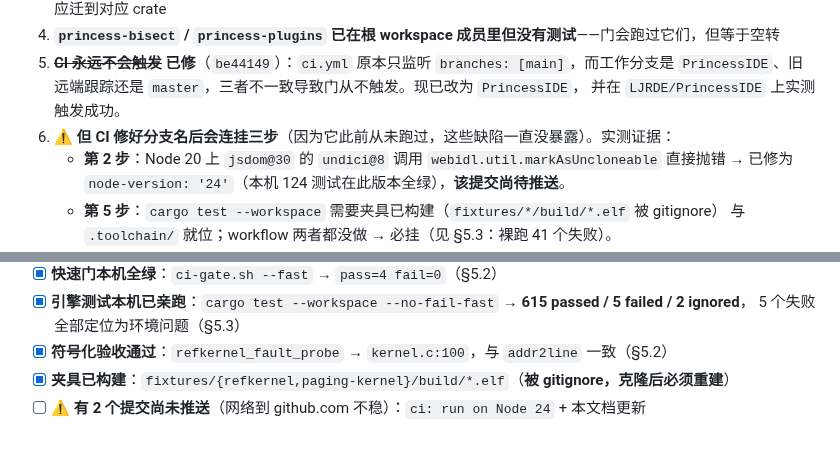
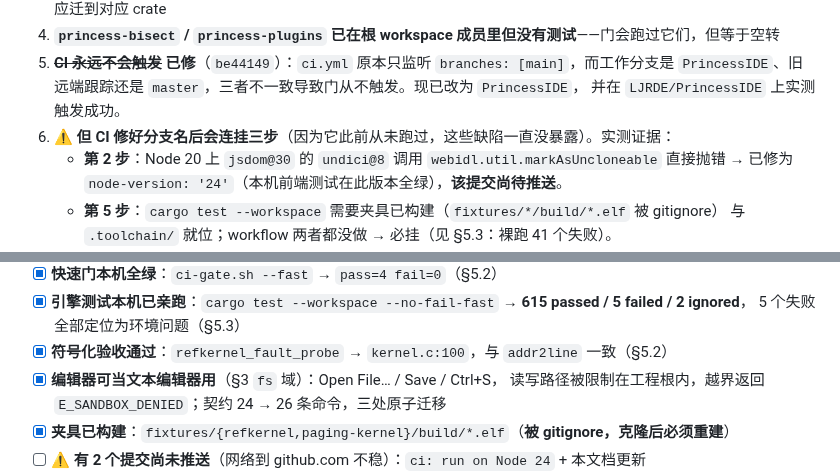
Before and after one commit to LJRDE/PrincessIDE, a Markdown page: docs/HANDOVER.md, 2 parts joined by grey strips. GitHub-like rendering; blank space fills up the shorter version.

```diff
--- a/docs/HANDOVER.md
+++ b/docs/HANDOVER.md
@@ -349,7 +351,7 @@ pnpm -C apps/desktop tauri dev
    并在 `LJRDE/PrincessIDE` 上实测触发成功。
 6. **⚠️ 但 CI 修好分支名后会连挂三步**（因为它此前从未跑过，这些缺陷一直没暴露）。实测证据：
    - **第 2 步**：Node 20 上 `jsdom@30` 的 `undici@8` 调用 `webidl.util.markAsUncloneable` 直接抛错
-     → 已修为 `node-version: '24'`（本机 124 测试在此版本全绿），**该提交尚待推送**。
+     → 已修为 `node-version: '24'`（本机前端测试在此版本全绿），**该提交尚待推送**。
    - **第 5 步**：`cargo test --workspace` 需要夹具已构建（`fixtures/*/build/*.elf` 被 gitignore）
      与 `.toolchain/` 就位；workflow 两者都没做 → 必挂（见 §5.3：裸跑 41 个失败）。
    - **第 6 步**：`tools_detect_e2e.rs` 真跑 `scripts/doctor.sh` 并断言 `missing.is_empty()`，
@@ -465,6 +467,8 @@ clangd 报错？  → 检查 .clangd 是否用了 -nostdlibinc（不是 -nostdin
 - [x] **引擎测试本机已亲跑**：`cargo test --workspace --no-fail-fast` → **615 passed / 5 failed / 2 ignored**，
       5 个失败全部定位为环境问题（§5.3）
 - [x] **符号化验收通过**：`refkernel_fault_probe` → `kernel.c:100`，与 `addr2line` 一致（§5.2）
+- [x] **编辑器可当文本编辑器用**（§3 `fs` 域）：Open File… / Save / Ctrl+S，
+      读写路径被限制在工程根内，越界返回 `E_SANDBOX_DENIED`；契约 24 → 26 条命令，三处原子迁移
 - [x] **夹具已构建**：`fixtures/{refkernel,paging-kernel}/build/*.elf`（**被 gitignore，克隆后必须重建**）
 - [ ] **⚠️ 有 2 个提交尚未推送**（网络到 github.com 不稳）：`ci: run on Node 24` + 本文档更新
 - [ ] **CI 第 5、6 步仍会失败**，原因与修法见 §7 技术债 6（需决定：CI 里 bootstrap，或把这两步拆出 CI）
```
Also changed, not shown: other parts of docs/HANDOVER.md (+13 -11 lines).
